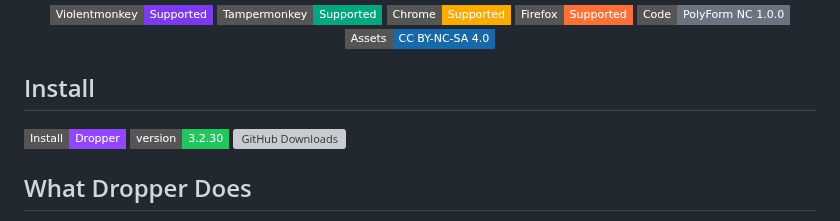
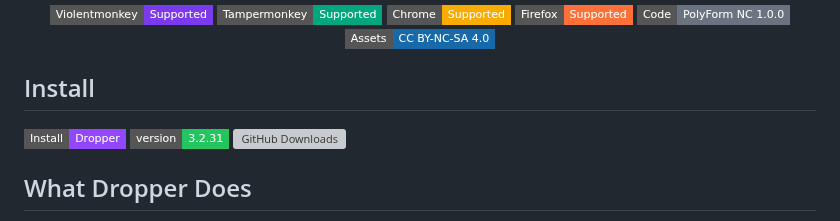
Before and after one commit to ExtraPotions/Dropper, a Markdown page: README.md, the part around one of its changes. Drawn GitHub-style; badges without logos; grey boxes are pictures that could not be loaded.

Commit message:
Update Dropper install version 3.2.31

```diff
--- a/README.md
+++ b/README.md
@@ -26,6 +26,6 @@
     <img alt="Install Dropper" src="https://img.shields.io/badge/Install-Dropper-9147FF?style=flat-square">
   </a>
-    <img alt="Version 3.2.30" src="https://img.shields.io/badge/version-3.2.30-22C55E?style=flat-square">
+    <img alt="Version 3.2.31" src="https://img.shields.io/badge/version-3.2.31-22C55E?style=flat-square">
   <a href="https://github.com/ExtraPotions/Dropper/releases">
     <img alt="GitHub Downloads" src="https://img.shields.io/github/downloads/ExtraPotions/Dropper/total?style=flat-square&label=Downloads">
   </a>
```
Also changed, not shown: other parts of README.md (+1 -1 lines).
